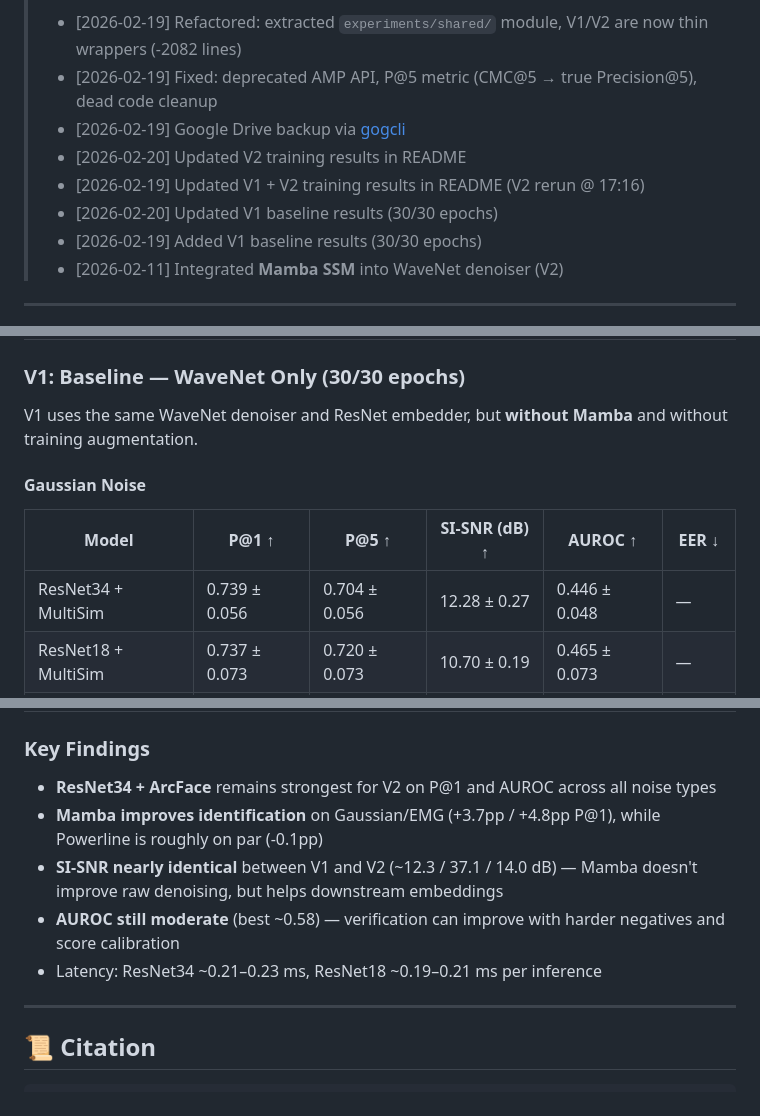
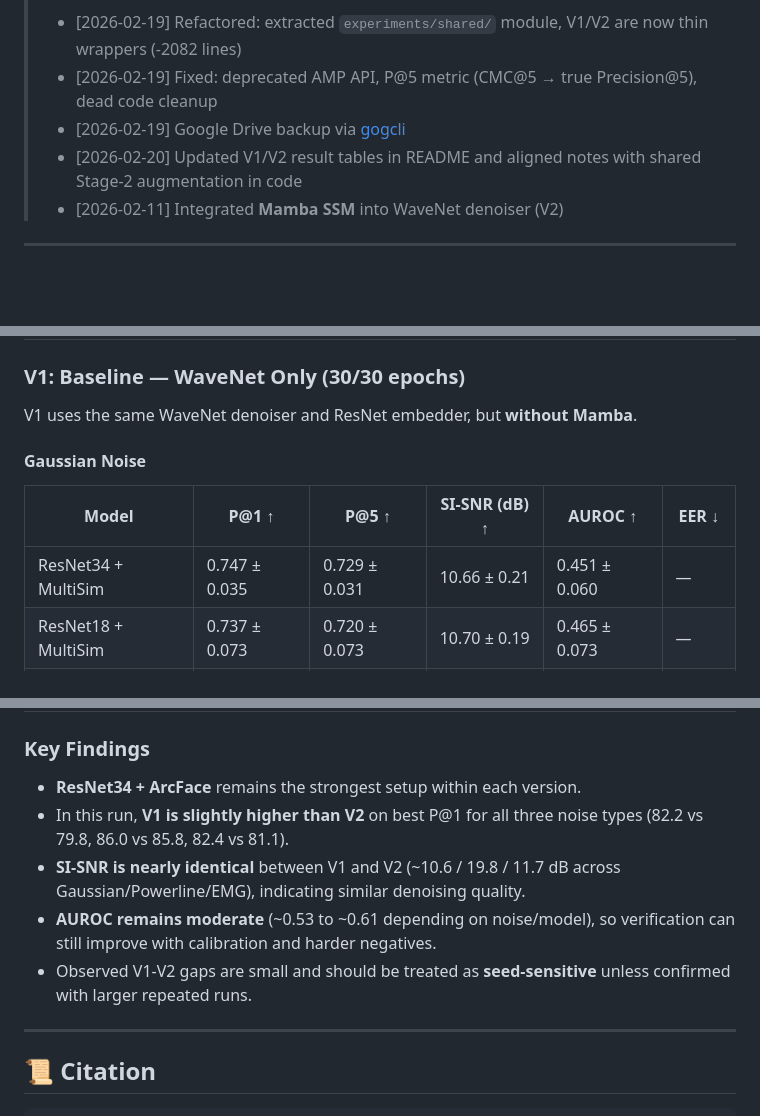
Before and after one commit to zhugez/Neuro-Biometrics, a Markdown page: README.md, 3 parts joined by grey strips. GitHub-like rendering; blank space fills up the shorter version.

Commit message:
Fix README V1/V2 notes and metrics alignment

```diff
--- a/README.md
+++ b/README.md
@@ -9,10 +9,7 @@
 > - [2026-02-19] Refactored: extracted `experiments/shared/` module, V1/V2 are now thin wrappers (-2082 lines)
 > - [2026-02-19] Fixed: deprecated AMP API, P@5 metric (CMC@5 → true Precision@5), dead code cleanup
 > - [2026-02-19] Google Drive backup via [gogcli](https://github.com/steipete/gogcli)
-> - [2026-02-20] Updated V2 training results in README
-> - [2026-02-19] Updated V1 + V2 training results in README (V2 rerun @ 17:16)
-> - [2026-02-20] Updated V1 baseline results (30/30 epochs)
-> - [2026-02-19] Added V1 baseline results (30/30 epochs)
+> - [2026-02-20] Updated V1/V2 result tables in README and aligned notes with shared Stage-2 augmentation in code
 > - [2026-02-11] Integrated **Mamba SSM** into WaveNet denoiser (V2)
 
 ---
@@ -241,13 +238,13 @@ V2 adds a **MambaBlock** at the midpoint of the WaveNet denoiser + training augm
 
 ### V1: Baseline — WaveNet Only (30/30 epochs)
 
-V1 uses the same WaveNet denoiser and ResNet embedder, but **without Mamba** and without training augmentation.
+V1 uses the same WaveNet denoiser and ResNet embedder, but **without Mamba**.
 
 #### Gaussian Noise
 
 | Model | P@1 ↑ | P@5 ↑ | SI-SNR (dB) ↑ | AUROC ↑ | EER ↓ |
 |---|---|---|---|---|---|
-| ResNet34 + MultiSim | 0.739 ± 0.056 | 0.704 ± 0.056 | 12.28 ± 0.27 | 0.446 ± 0.048 | — |
+| ResNet34 + MultiSim | 0.747 ± 0.035 | 0.729 ± 0.031 | 10.66 ± 0.21 | 0.451 ± 0.060 | — |
 | ResNet18 + MultiSim | 0.737 ± 0.073 | 0.720 ± 0.073 | 10.70 ± 0.19 | 0.465 ± 0.073 | — |
 | **ResNet34 + ArcFace** | **0.822 ± 0.048** | **0.802 ± 0.059** | 10.64 ± 0.24 | 0.570 ± 0.139 | **35.9%** |
 
@@ -291,11 +288,11 @@ V1 uses the same WaveNet denoiser and ResNet embedder, but **without Mamba** and
 
 ### Key Findings
 
-- **ResNet34 + ArcFace** remains strongest for V2 on P@1 and AUROC across all noise types
-- **Mamba improves identification** on Gaussian/EMG (+3.7pp / +4.8pp P@1), while Powerline is roughly on par (-0.1pp)
-- **SI-SNR nearly identical** between V1 and V2 (~12.3 / 37.1 / 14.0 dB) — Mamba doesn't improve raw denoising, but helps downstream embeddings
-- **AUROC still moderate** (best ~0.58) — verification can improve with harder negatives and score calibration
-- Latency: ResNet34 ~0.21–0.23 ms, ResNet18 ~0.19–0.21 ms per inference
+- **ResNet34 + ArcFace** remains the strongest setup within each version.
+- In this run, **V1 is slightly higher than V2** on best P@1 for all three noise types (82.2 vs 79.8, 86.0 vs 85.8, 82.4 vs 81.1).
+- **SI-SNR is nearly identical** between V1 and V2 (~10.6 / 19.8 / 11.7 dB across Gaussian/Powerline/EMG), indicating similar denoising quality.
+- **AUROC remains moderate** (~0.53 to ~0.61 depending on noise/model), so verification can still improve with calibration and harder negatives.
+- Observed V1-V2 gaps are small and should be treated as **seed-sensitive** unless confirmed with larger repeated runs.
 
 ---
 
```
Also changed, not shown: other parts of README.md (+2 -2 lines).
